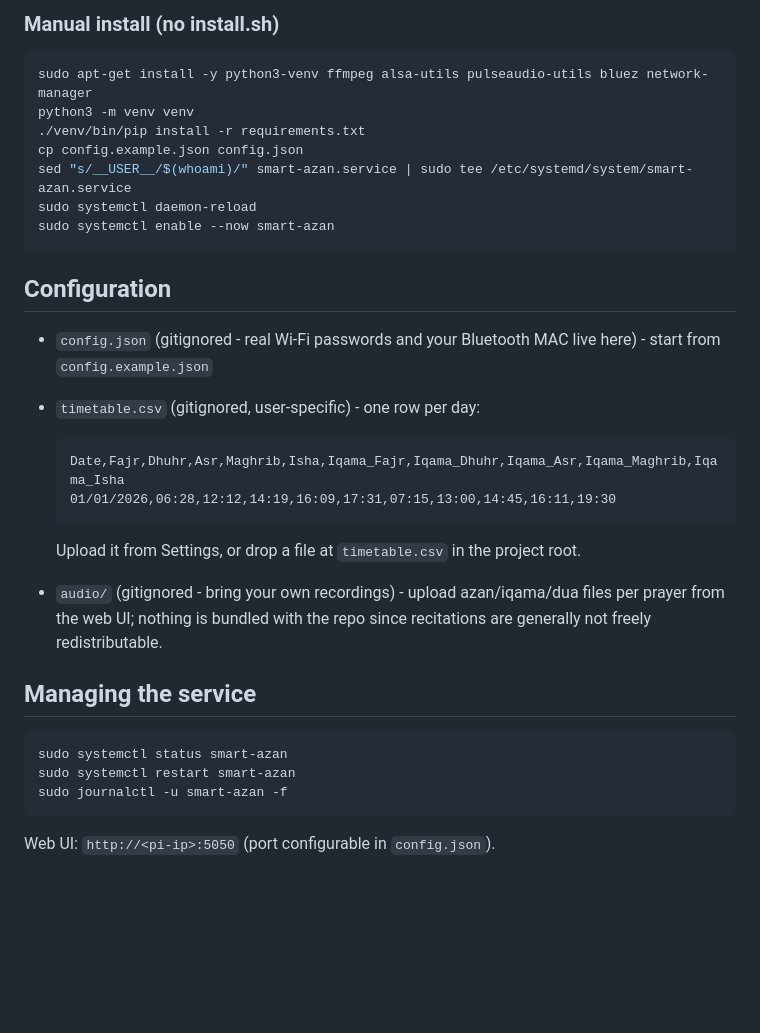
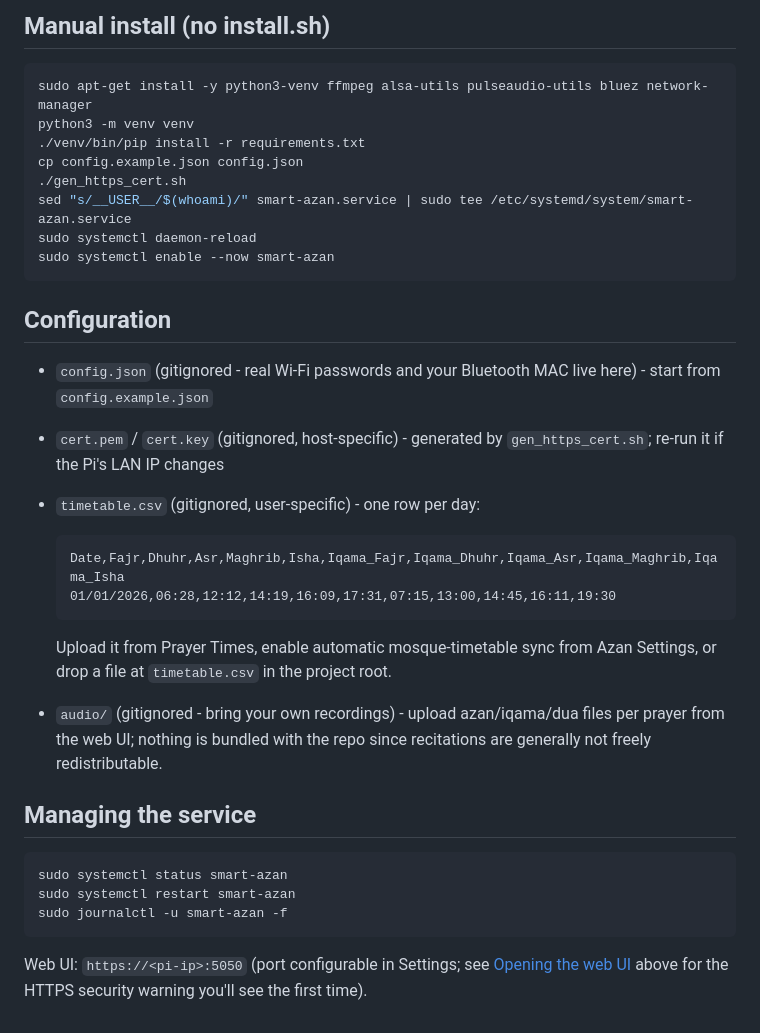
Before and after one commit to sharjeelkiyani/smart-azan, a Markdown page: README.md, the part around one of its changes. Drawn GitHub-style; blank space fills up the shorter version.

````diff
--- a/README.md
+++ b/README.md
@@ -84,11 +178,12 @@ request concurrency.
 
-### Manual install (no install.sh)
+## Manual install (no install.sh)
 
 ```bash
 sudo apt-get install -y python3-venv ffmpeg alsa-utils pulseaudio-utils bluez network-manager
 python3 -m venv venv
 ./venv/bin/pip install -r requirements.txt
 cp config.example.json config.json
+./gen_https_cert.sh
 sed "s/__USER__/$(whoami)/" smart-azan.service | sudo tee /etc/systemd/system/smart-azan.service
 sudo systemctl daemon-reload
 sudo systemctl enable --now smart-azan
@@ -98,6 +193,8 @@ sudo systemctl enable --now smart-azan
 
 - `config.json` (gitignored - real Wi-Fi passwords and your Bluetooth MAC
   live here) - start from `config.example.json`
+- `cert.pem` / `cert.key` (gitignored, host-specific) - generated by
+  `gen_https_cert.sh`; re-run it if the Pi's LAN IP changes
 - `timetable.csv` (gitignored, user-specific) - one row per day:
 
   ```
@@ -105,8 +202,8 @@ sudo systemctl enable --now smart-azan
   01/01/2026,06:28,12:12,14:19,16:09,17:31,07:15,13:00,14:45,16:11,19:30
   ```
 
-  Upload it from Settings, or drop a file at `timetable.csv` in the project
-  root.
+  Upload it from Prayer Times, enable automatic mosque-timetable sync from
+  Azan Settings, or drop a file at `timetable.csv` in the project root.
 - `audio/` (gitignored - bring your own recordings) - upload azan/iqama/dua
   files per prayer from the web UI; nothing is bundled with the repo since
   recitations are generally not freely redistributable.
@@ -119,4 +216,6 @@ sudo systemctl restart smart-azan
 sudo journalctl -u smart-azan -f
 ```
 
-Web UI: `http://<pi-ip>:5050` (port configurable in `config.json`).
+Web UI: `https://<pi-ip>:5050` (port configurable in Settings; see
+[Opening the web UI](#opening-the-web-ui) above for the HTTPS security
+warning you'll see the first time).
````
Also changed, not shown: other parts of README.md (+122 -28 lines).
